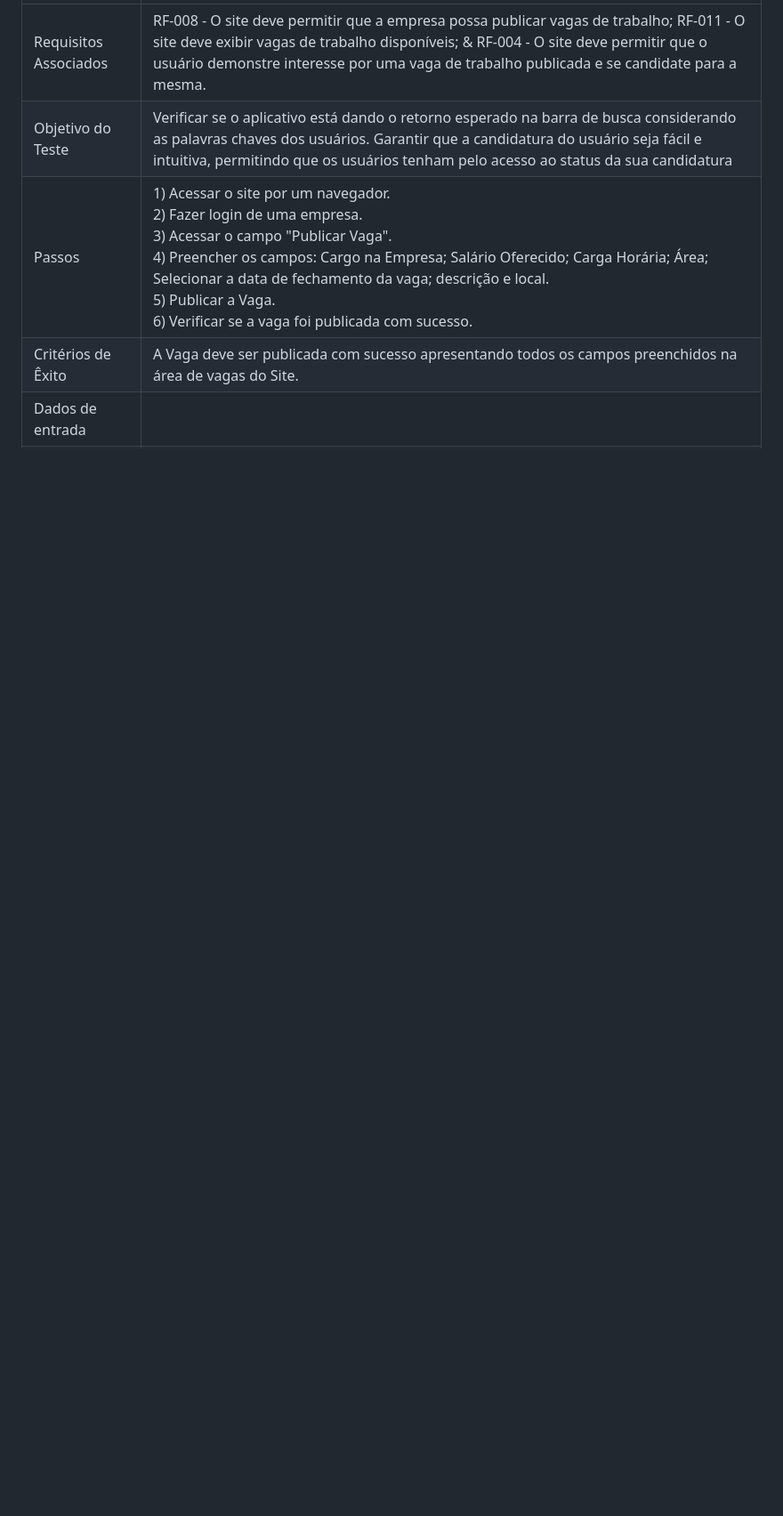
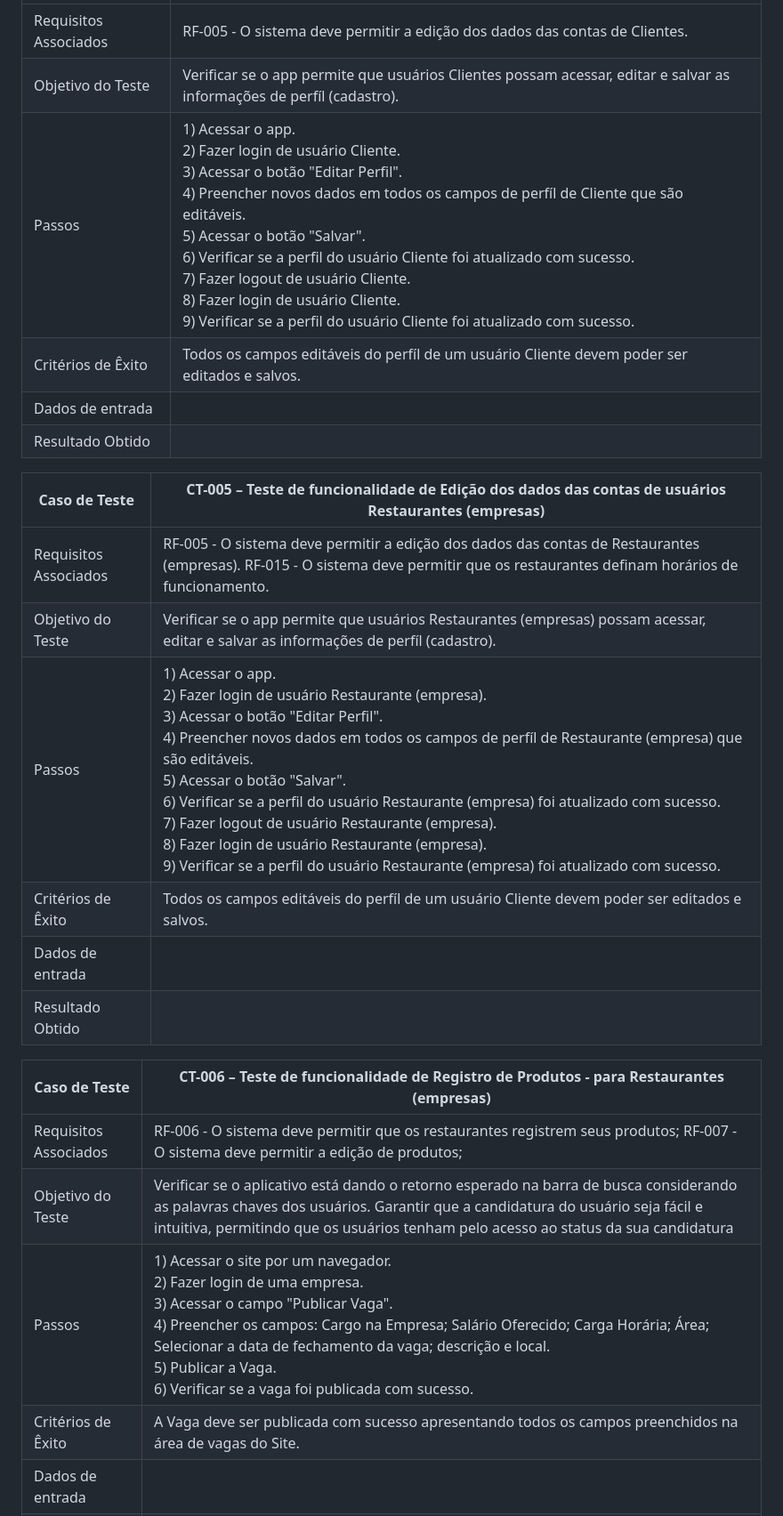
Before and after one commit to ICEI-PUC-Minas-PMV-ADS/pmv-ads-2023-2-e3-proj-mov-t2-g3-comandas, a Markdown page: docs/08-Plano de Testes de Software.md, the part around the change printed below. Shown: that part at 89% size. Rendered like a GitHub page; blank space fills up the shorter version.

```diff
--- a/docs/08-Plano de Testes de Software.md
+++ b/docs/08-Plano de Testes de Software.md
@@ -88,5 +88,25 @@ Os testes funcionais a serem realizados no aplicativo são descritos a seguir.
 |--------------------------------------------|------------------------------------------------------------------------------------------------------------------------------------------------------------------------------------------------|
-| Requisitos Associados  | RF-008 - O site deve permitir que a empresa possa publicar vagas de trabalho; RF-011 - O site deve exibir vagas de trabalho disponíveis; & RF-004 - O site deve permitir que o usuário demonstre interesse por uma vaga de trabalho publicada e se candidate para a mesma.  |
+| Requisitos Associados  | RF-005 - O sistema deve permitir a edição dos dados das contas de Clientes.  |
+| Objetivo do Teste      | Verificar se o app permite que usuários Clientes possam acessar, editar e salvar as informações de perfíl (cadastro).                                                               |
+| Passos                 | 1) Acessar o app. <br> 2) Fazer login de usuário Cliente. <br>3) Acessar o botão "Editar Perfil".  <br>4) Preencher novos dados em todos os campos de perfíl de Cliente que são editáveis. <br>5) Acessar o botão "Salvar". <br>6) Verificar se a perfil do usuário Cliente foi atualizado com sucesso. <br> 7) Fazer logout de usuário Cliente. <br> 8) Fazer login de usuário Cliente. <br>9) Verificar se a perfil do usuário Cliente foi atualizado com sucesso.                                            |
+| Critérios de Êxito     |   Todos os campos editáveis do perfíl de um usuário Cliente devem poder ser editados e salvos.                                                       |
+| Dados de entrada   |                                                                                                                                                                                                             |
+| Resultado Obtido   |                                                                                             |
+
+
+| Caso de Teste      | CT-005 – Teste de funcionalidade de Edição dos dados das contas de usuários Restaurantes (empresas)               |
+|--------------------------------------------|------------------------------------------------------------------------------------------------------------------------------------------------------------------------------------------------|
+| Requisitos Associados  | RF-005 - O sistema deve permitir a edição dos dados das contas de Restaurantes (empresas). RF-015 - O sistema deve permitir que os restaurantes definam horários de funcionamento. |
+| Objetivo do Teste      | Verificar se o app permite que usuários Restaurantes (empresas) possam acessar, editar e salvar as informações de perfíl (cadastro).                                                               |
+| Passos                 | 1) Acessar o app. <br> 2) Fazer login de usuário Restaurante (empresa). <br>3) Acessar o botão "Editar Perfil".  <br>4) Preencher novos dados em todos os campos de perfíl de Restaurante (empresa) que são editáveis. <br>5) Acessar o botão "Salvar". <br>6) Verificar se a perfil do usuário Restaurante (empresa) foi atualizado com sucesso. <br> 7) Fazer logout de usuário Restaurante (empresa). <br> 8) Fazer login de usuário Restaurante (empresa). <br>9) Verificar se a perfil do usuário Restaurante (empresa) foi atualizado com sucesso.                                            |
+| Critérios de Êxito     |   Todos os campos editáveis do perfíl de um usuário Cliente devem poder ser editados e salvos.                                                       |
+| Dados de entrada   |                                                                                                                                                                                                             |
+| Resultado Obtido   |                                                                                             |
+
+
+| Caso de Teste      | CT-006 – Teste de funcionalidade de Registro de Produtos - para Restaurantes (empresas)                  |
+|--------------------------------------------|------------------------------------------------------------------------------------------------------------------------------------------------------------------------------------------------|
+| Requisitos Associados  | RF-006 - O sistema deve permitir que os restaurantes registrem seus produtos; RF-007 - O sistema deve permitir a edição de produtos;   |
 | Objetivo do Teste      | Verificar se o aplicativo está dando o retorno esperado na barra de busca considerando as palavras chaves dos usuários. Garantir que a candidatura do usuário seja fácil e intuitiva, permitindo que os usuários tenham pelo acesso ao status da sua candidatura                                                               |
 | Passos                 | 1) Acessar o site por um navegador. <br> 2) Fazer login de uma empresa. <br>3) Acessar o campo "Publicar Vaga".  <br>4) Preencher os campos: Cargo na Empresa; Salário Oferecido; Carga Horária; Área; Selecionar a data de fechamento da vaga; descrição e local. <br>5) Publicar a Vaga. <br>6) Verificar se a vaga foi publicada com sucesso.                                              |
 | Critérios de Êxito     |   A Vaga deve ser publicada com sucesso apresentando todos os campos preenchidos na área de vagas do Site.                                                       |
```
Also changed, not shown: other parts of docs/08-Plano de Testes de Software.md (+24 -13 lines).
